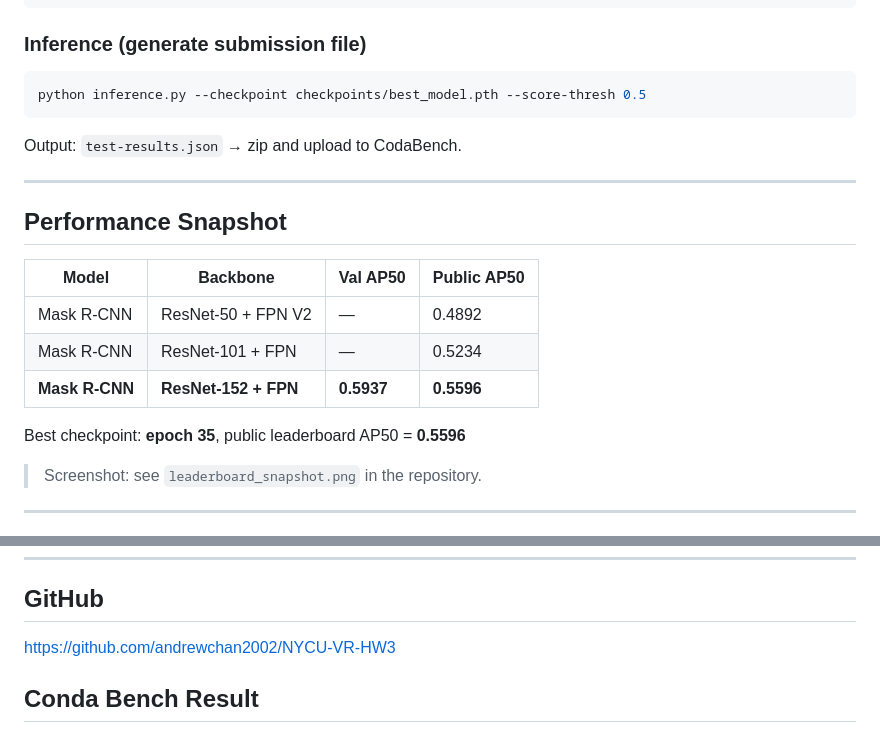
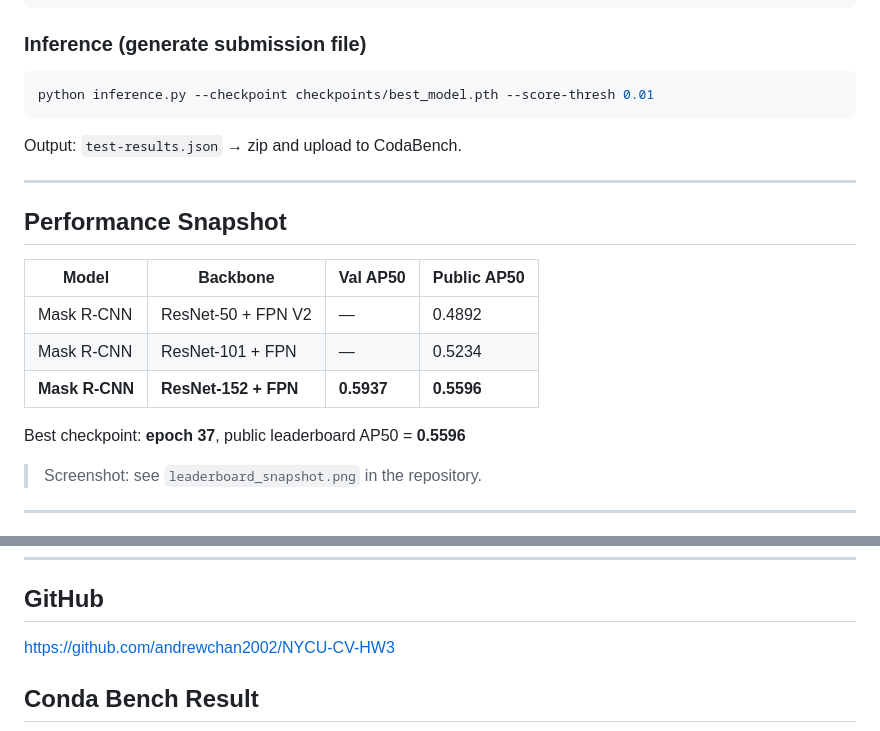
Before and after one commit to andrewchan2002/NYCU-CV-HW3, a Markdown page: README.md, 2 parts joined by grey strips. Rendered like a GitHub page.

````diff
--- a/README.md
+++ b/README.md
@@ -71,7 +71,7 @@ python evaluate.py --checkpoint checkpoints/best_model.pth --tta
 ### Inference (generate submission file)
 
 ```bash
-python inference.py --checkpoint checkpoints/best_model.pth --score-thresh 0.5
+python inference.py --checkpoint checkpoints/best_model.pth --score-thresh 0.01
 ```
 
 Output: `test-results.json` → zip and upload to CodaBench.
@@ -86,7 +86,7 @@ Output: `test-results.json` → zip and upload to CodaBench.
 | Mask R-CNN | ResNet-101 + FPN | — | 0.5234 |
 | **Mask R-CNN** | **ResNet-152 + FPN** | **0.5937** | **0.5596** |
 
-Best checkpoint: **epoch 35**, public leaderboard AP50 = **0.5596**
+Best checkpoint: **epoch 37**, public leaderboard AP50 = **0.5596**
 
 > Screenshot: see `leaderboard_snapshot.png` in the repository.
 
@@ -109,7 +109,7 @@ HW3/
 
 ## GitHub
 
-[https://github.com/andrewchan2002/NYCU-VR-HW3](https://github.com/andrewchan2002/NYCU-VR-HW3)
+[https://github.com/andrewchan2002/NYCU-CV-HW3](https://github.com/andrewchan2002/NYCU-CV-HW3)
 
 ## Conda Bench Result
 ![Conda Bench Result](image.png)
````
